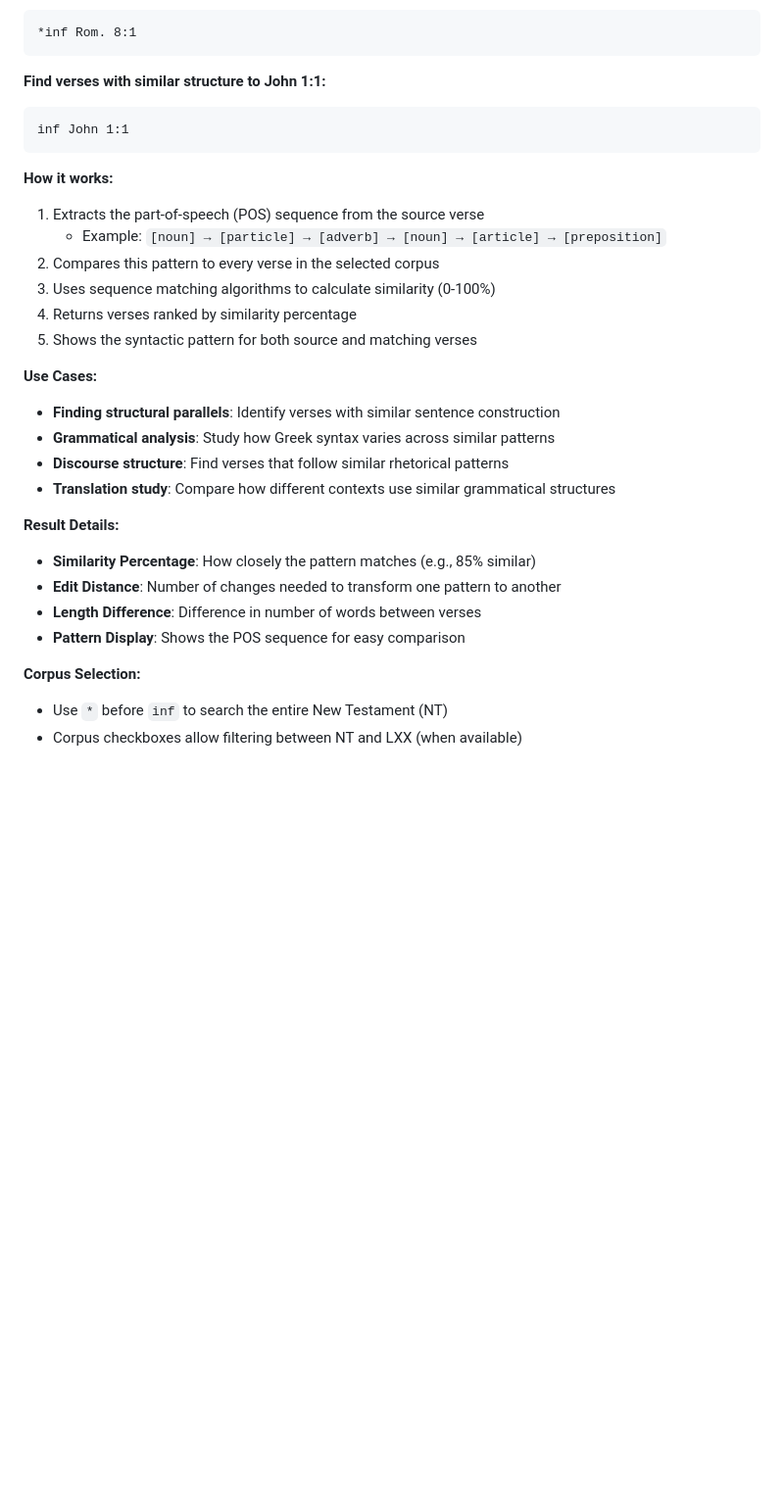
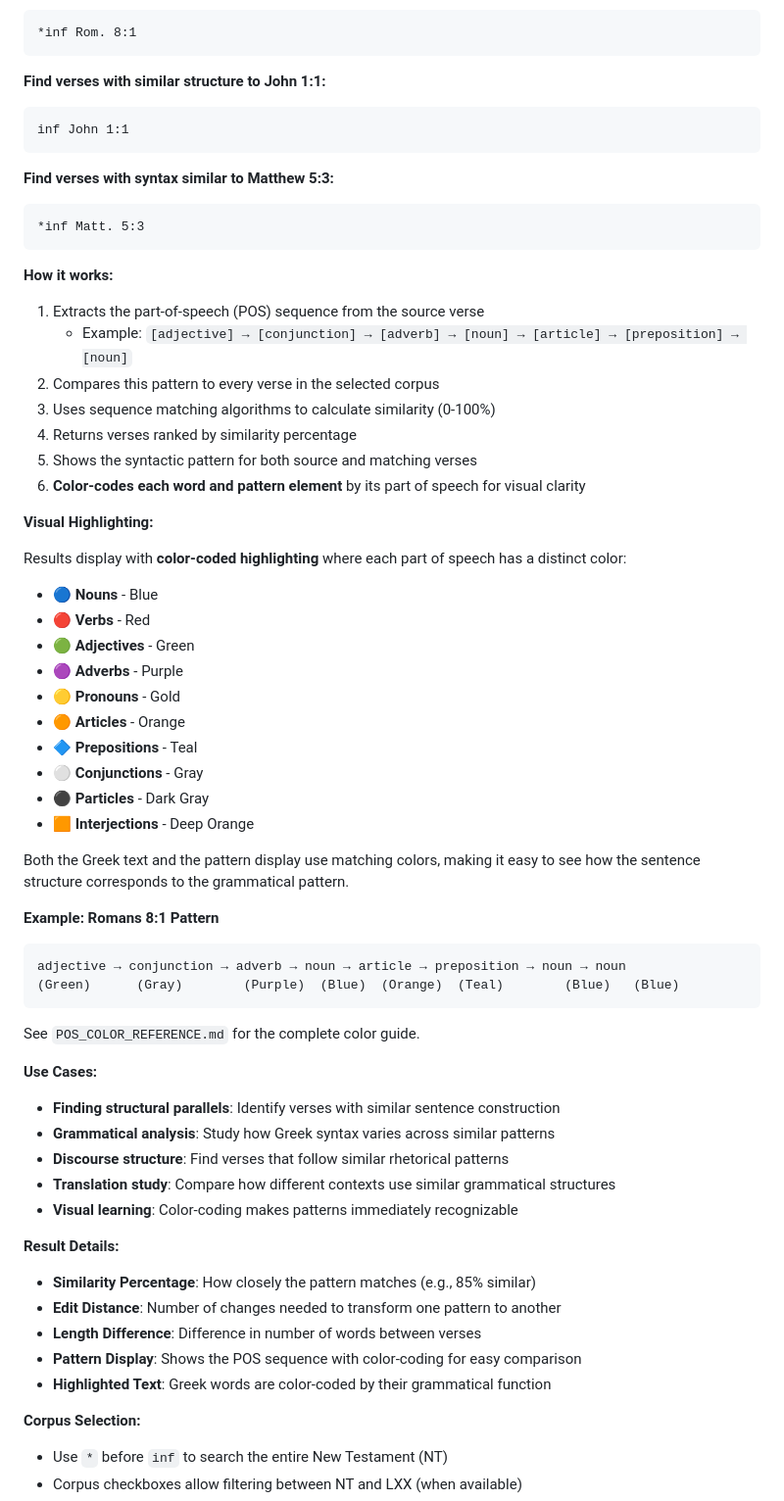
Before and after one commit to spmitchell10/greek-bible-app, a Markdown page: SEARCH_SYNTAX.md, the part around one of its changes. Shown at 98% size. GitHub-like rendering; blank space fills up the shorter version.

````diff
--- a/SEARCH_SYNTAX.md
+++ b/SEARCH_SYNTAX.md
@@ -256,25 +277,57 @@ inf <verse reference>
 inf John 1:1
 ```
 
+**Find verses with syntax similar to Matthew 5:3:**
+```
+*inf Matt. 5:3
+```
+
 **How it works:**
 1. Extracts the part-of-speech (POS) sequence from the source verse
-   - Example: `[noun] → [particle] → [adverb] → [noun] → [article] → [preposition]`
+   - Example: `[adjective] → [conjunction] → [adverb] → [noun] → [article] → [preposition] → [noun]`
 2. Compares this pattern to every verse in the selected corpus
 3. Uses sequence matching algorithms to calculate similarity (0-100%)
 4. Returns verses ranked by similarity percentage
 5. Shows the syntactic pattern for both source and matching verses
+6. **Color-codes each word and pattern element** by its part of speech for visual clarity
+
+**Visual Highlighting:**
+
+Results display with **color-coded highlighting** where each part of speech has a distinct color:
+- 🔵 **Nouns** - Blue
+- 🔴 **Verbs** - Red
+- 🟢 **Adjectives** - Green
+- 🟣 **Adverbs** - Purple
+- 🟡 **Pronouns** - Gold
+- 🟠 **Articles** - Orange
+- 🔷 **Prepositions** - Teal
+- ⚪ **Conjunctions** - Gray
+- ⚫ **Particles** - Dark Gray
+- 🟧 **Interjections** - Deep Orange
+
+Both the Greek text and the pattern display use matching colors, making it easy to see how the sentence structure corresponds to the grammatical pattern.
+
+**Example: Romans 8:1 Pattern**
+```
+adjective → conjunction → adverb → noun → article → preposition → noun → noun
+(Green)      (Gray)        (Purple)  (Blue)  (Orange)  (Teal)        (Blue)   (Blue)
+```
+
+See `POS_COLOR_REFERENCE.md` for the complete color guide.
 
 **Use Cases:**
 - **Finding structural parallels**: Identify verses with similar sentence construction
 - **Grammatical analysis**: Study how Greek syntax varies across similar patterns
 - **Discourse structure**: Find verses that follow similar rhetorical patterns
 - **Translation study**: Compare how different contexts use similar grammatical structures
+- **Visual learning**: Color-coding makes patterns immediately recognizable
 
 **Result Details:**
 - **Similarity Percentage**: How closely the pattern matches (e.g., 85% similar)
 - **Edit Distance**: Number of changes needed to transform one pattern to another
 - **Length Difference**: Difference in number of words between verses
-- **Pattern Display**: Shows the POS sequence for easy comparison
+- **Pattern Display**: Shows the POS sequence with color-coding for easy comparison
+- **Highlighted Text**: Greek words are color-coded by their grammatical function
 
 **Corpus Selection:**
 - Use `*` before `inf` to search the entire New Testament (NT)
````
Also changed, not shown: other parts of SEARCH_SYNTAX.md (+52 -0 lines).
